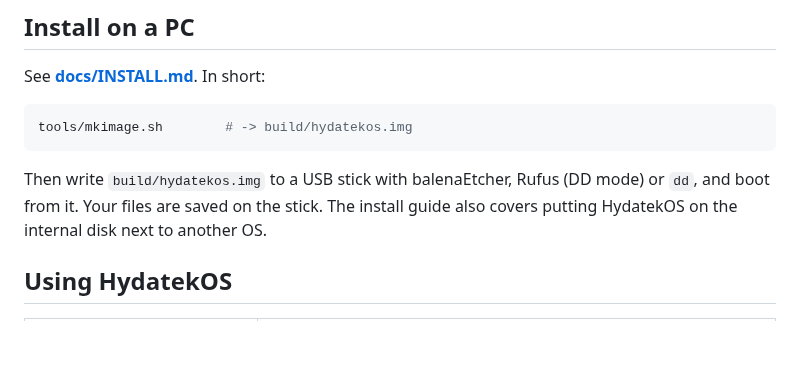
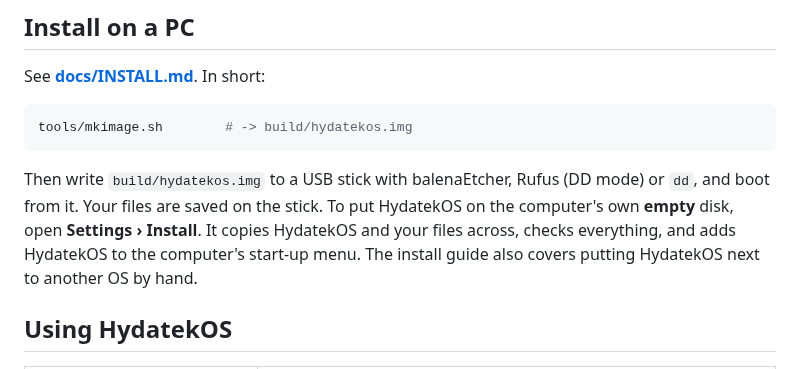
Before and after one commit to AndClaudeAI/HydatekOS, a Markdown page: README.md, the part around the change. Drawn GitHub-style; blank space fills up the shorter version.

````diff
--- a/README.md
+++ b/README.md
@@ -222,8 +222,10 @@ tools/mkimage.sh        # -> build/hydatekos.img
 ```
 
 Then write `build/hydatekos.img` to a USB stick with balenaEtcher, Rufus (DD mode) or
-`dd`, and boot from it. Your files are saved on the stick. The install guide also
-covers putting HydatekOS on the internal disk next to another OS.
+`dd`, and boot from it. Your files are saved on the stick. To put HydatekOS on the
+computer's own **empty** disk, open **Settings › Install**. It copies HydatekOS and your
+files across, checks everything, and adds HydatekOS to the computer's start-up menu.
+The install guide also covers putting HydatekOS next to another OS by hand.
 
 ## Using HydatekOS
 
````
Also changed, not shown: docs/INSTALL.md (+51 -4 lines), docs/ROADMAP.md (+2 -1 lines), docs/screenshots/install-confirm.png (added), docs/screenshots/install-disks.png (added), docs/screenshots/install-done.png (added), 11 other files.
